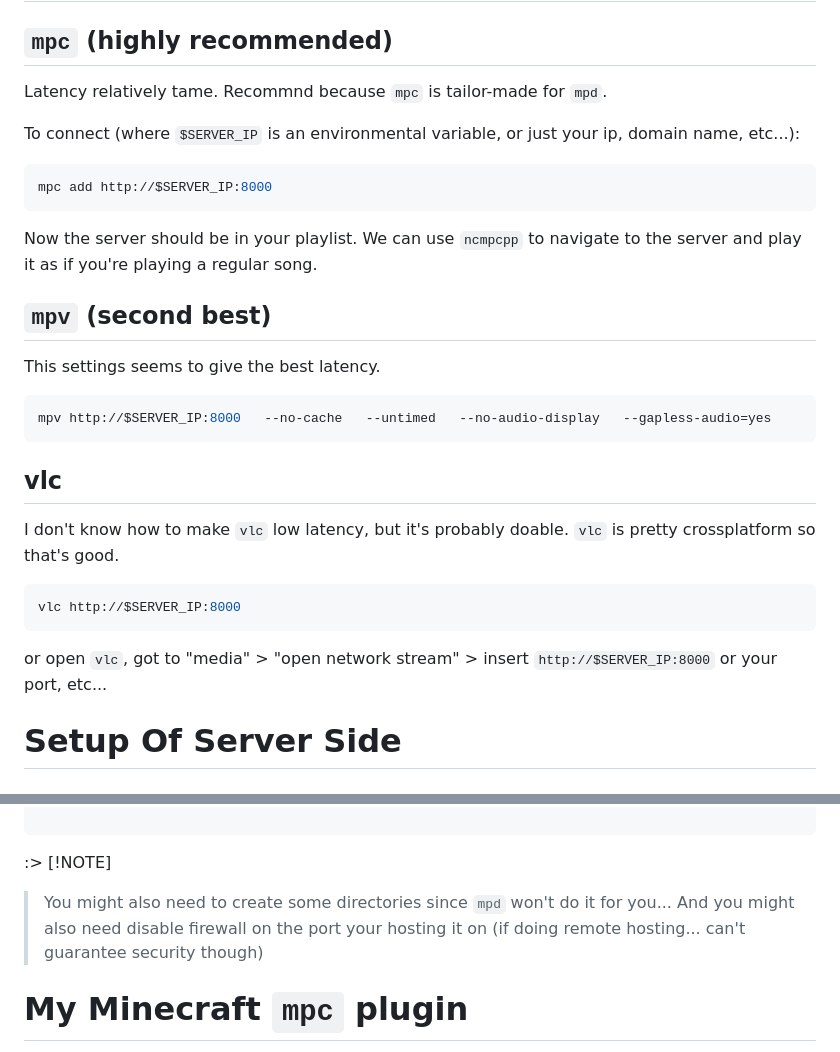
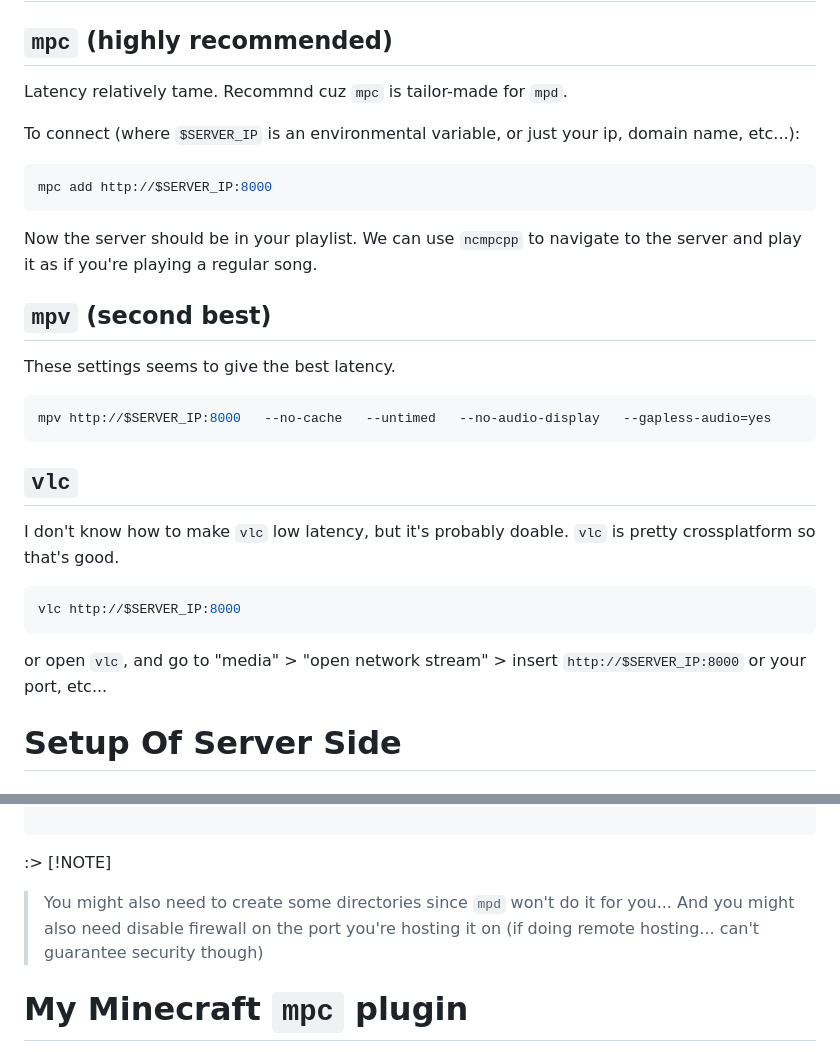
Before and after one commit to k1m-ch1/setting-up-mpd-over-http, a Markdown page: README.md, 2 parts joined by grey strips. GitHub-like rendering.

````diff
--- a/README.md
+++ b/README.md
@@ -7,7 +7,7 @@
 
 ## `mpc` (highly recommended)
 
-Latency relatively tame. Recommnd because `mpc` is tailor-made for `mpd`.
+Latency relatively tame. Recommnd cuz `mpc` is tailor-made for `mpd`.
 
 To connect (where `$SERVER_IP` is an environmental variable, or just your ip, domain name, etc...):
 
@@ -19,20 +19,20 @@ Now the server should be in your playlist. We can use `ncmpcpp` to navigate to t
 
 ## `mpv` (second best)
 
-This settings seems to give the best latency.
+These settings seems to give the best latency.
 
 ```bash
 mpv http://$SERVER_IP:8000   --no-cache   --untimed   --no-audio-display   --gapless-audio=yes
 ```
 
-## vlc
+## `vlc`
 I don't know how to make `vlc` low latency, but it's probably doable. `vlc` is pretty crossplatform so that's good.
 
 ```bash
 vlc http://$SERVER_IP:8000
 ```
 
-or open `vlc`, got to "media" > "open network stream" > insert `http://$SERVER_IP:8000` or your port, etc...
+or open `vlc`, and go to "media" > "open network stream" > insert `http://$SERVER_IP:8000` or your port, etc...
 
 # Setup Of Server Side
 
@@ -80,7 +80,7 @@ audio_output {
 
 :> [!NOTE]
 > You might also need to create some directories since `mpd` won't do it for you...
-> And you might also need disable firewall on the port your hosting it on (if doing remote hosting... can't guarantee security though)
+> And you might also need disable firewall on the port you're hosting it on (if doing remote hosting... can't guarantee security though)
 
 # My Minecraft `mpc` plugin
 
````
